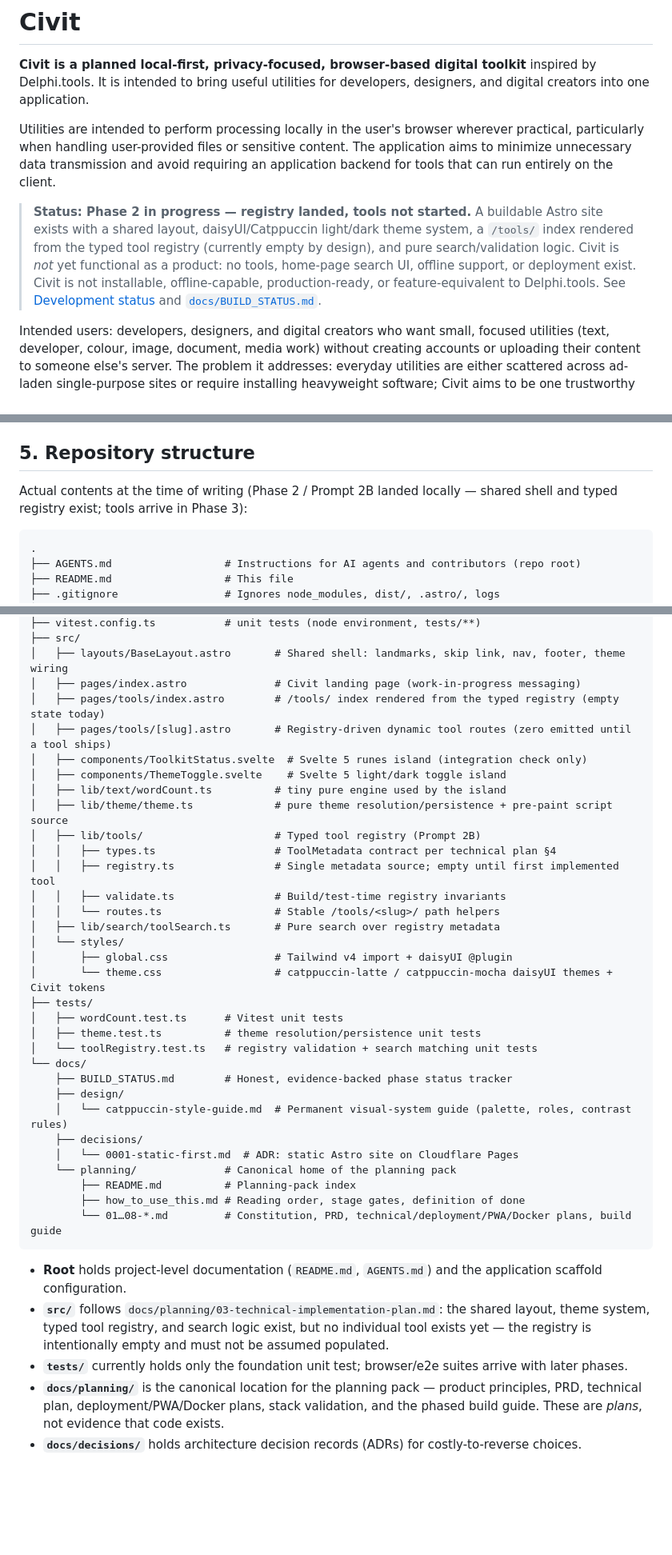
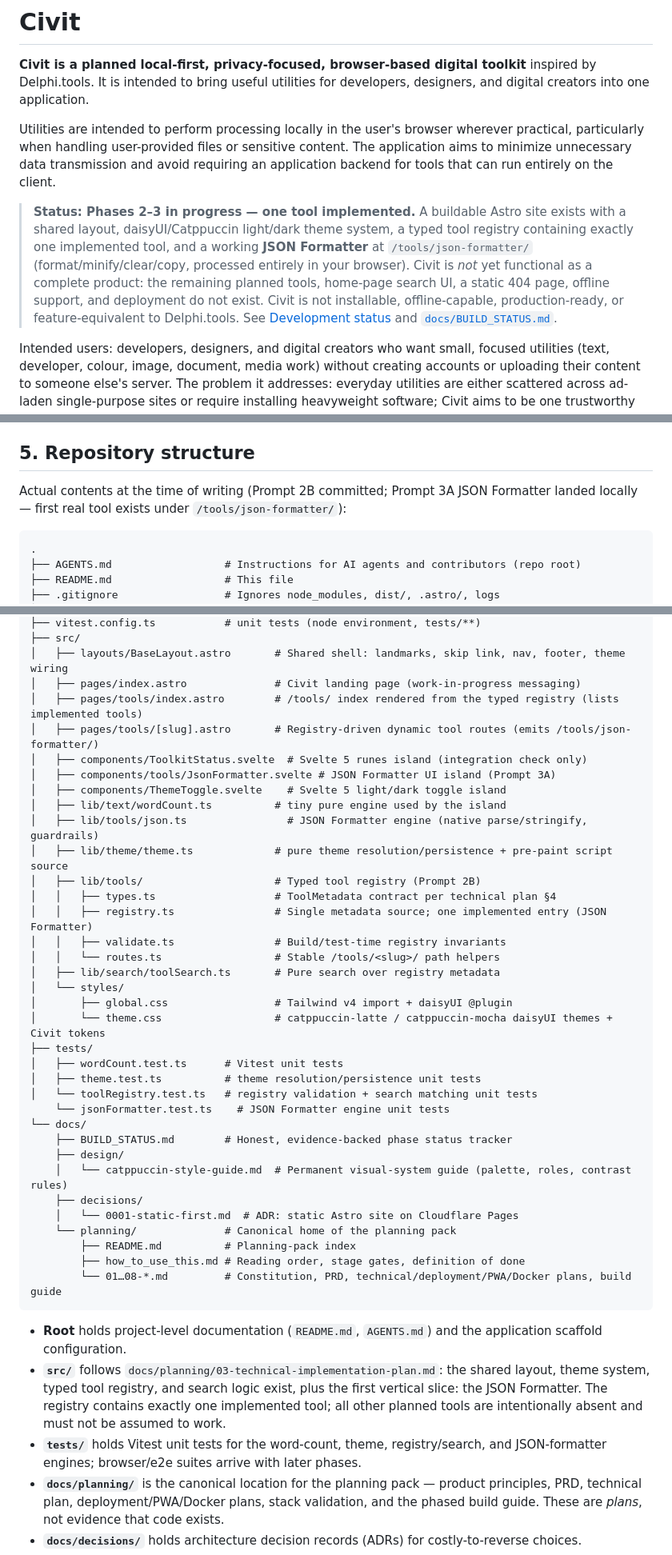
Before and after one commit to raycode22/civit, a Markdown page: README.md, 3 parts joined by grey strips. Shown at 80% size. Drawn GitHub-style; blank space fills up the shorter version.

````diff
--- a/README.md
+++ b/README.md
@@ -4,7 +4,7 @@
 
 Utilities are intended to perform processing locally in the user's browser wherever practical, particularly when handling user-provided files or sensitive content. The application aims to minimize unnecessary data transmission and avoid requiring an application backend for tools that can run entirely on the client.
 
-> **Status: Phase 2 in progress — registry landed, tools not started.** A buildable Astro site exists with a shared layout, daisyUI/Catppuccin light/dark theme system, a `/tools/` index rendered from the typed tool registry (currently empty by design), and pure search/validation logic. Civit is *not* yet functional as a product: no tools, home-page search UI, offline support, or deployment exist. Civit is not installable, offline-capable, production-ready, or feature-equivalent to Delphi.tools. See [Development status](#8-development-status-and-contribution-expectations) and [`docs/BUILD_STATUS.md`](docs/BUILD_STATUS.md).
+> **Status: Phases 2–3 in progress — one tool implemented.** A buildable Astro site exists with a shared layout, daisyUI/Catppuccin light/dark theme system, a typed tool registry containing exactly one implemented tool, and a working **JSON Formatter** at `/tools/json-formatter/` (format/minify/clear/copy, processed entirely in your browser). Civit is *not* yet functional as a complete product: the remaining planned tools, home-page search UI, a static 404 page, offline support, and deployment do not exist. Civit is not installable, offline-capable, production-ready, or feature-equivalent to Delphi.tools. See [Development status](#8-development-status-and-contribution-expectations) and [`docs/BUILD_STATUS.md`](docs/BUILD_STATUS.md).
 
 Intended users: developers, designers, and digital creators who want small, focused utilities (text, developer, colour, image, document, media work) without creating accounts or uploading their content to someone else's server. The problem it addresses: everyday utilities are either scattered across ad-laden single-purpose sites or require installing heavyweight software; Civit aims to be one trustworthy app where your files stay on your machine.
 
@@ -62,7 +62,7 @@ Product and engineering rules live in [`docs/planning/01-constitution.md`](docs/
 
 ## 5. Repository structure
 
-Actual contents at the time of writing (Phase 2 / Prompt 2B landed locally — shared shell and typed registry exist; tools arrive in Phase 3):
+Actual contents at the time of writing (Prompt 2B committed; Prompt 3A JSON Formatter landed locally — first real tool exists under `/tools/json-formatter/`):
 
 ```
 .
@@ -80,15 +80,17 @@ Actual contents at the time of writing (Phase 2 / Prompt 2B landed locally — s
 ├── src/
 │   ├── layouts/BaseLayout.astro       # Shared shell: landmarks, skip link, nav, footer, theme wiring
 │   ├── pages/index.astro              # Civit landing page (work-in-progress messaging)
-│   ├── pages/tools/index.astro        # /tools/ index rendered from the typed registry (empty state today)
-│   ├── pages/tools/[slug].astro       # Registry-driven dynamic tool routes (zero emitted until a tool ships)
+│   ├── pages/tools/index.astro        # /tools/ index rendered from the typed registry (lists implemented tools)
+│   ├── pages/tools/[slug].astro       # Registry-driven dynamic tool routes (emits /tools/json-formatter/)
 │   ├── components/ToolkitStatus.svelte  # Svelte 5 runes island (integration check only)
+│   ├── components/tools/JsonFormatter.svelte # JSON Formatter UI island (Prompt 3A)
 │   ├── components/ThemeToggle.svelte    # Svelte 5 light/dark toggle island
 │   ├── lib/text/wordCount.ts          # tiny pure engine used by the island
+│   ├── lib/tools/json.ts                # JSON Formatter engine (native parse/stringify, guardrails)
 │   ├── lib/theme/theme.ts             # pure theme resolution/persistence + pre-paint script source
 │   ├── lib/tools/                     # Typed tool registry (Prompt 2B)
 │   │   ├── types.ts                   # ToolMetadata contract per technical plan §4
-│   │   ├── registry.ts                # Single metadata source; empty until first implemented tool
+│   │   ├── registry.ts                # Single metadata source; one implemented entry (JSON Formatter)
 │   │   ├── validate.ts                # Build/test-time registry invariants
 │   │   └── routes.ts                  # Stable /tools/<slug>/ path helpers
 │   ├── lib/search/toolSearch.ts       # Pure search over registry metadata
@@ -99,6 +101,7 @@ Actual contents at the time of writing (Phase 2 / Prompt 2B landed locally — s
 │   ├── wordCount.test.ts      # Vitest unit tests
 │   ├── theme.test.ts          # theme resolution/persistence unit tests
 │   └── toolRegistry.test.ts   # registry validation + search matching unit tests
+    └── jsonFormatter.test.ts    # JSON Formatter engine unit tests
 └── docs/
     ├── BUILD_STATUS.md        # Honest, evidence-backed phase status tracker
     ├── design/
@@ -112,8 +115,8 @@ Actual contents at the time of writing (Phase 2 / Prompt 2B landed locally — s
 ```
 
 - **Root** holds project-level documentation (`README.md`, `AGENTS.md`) and the application scaffold configuration.
-- **`src/`** follows `docs/planning/03-technical-implementation-plan.md`: the shared layout, theme system, typed tool registry, and search logic exist, but no individual tool exists yet — the registry is intentionally empty and must not be assumed populated.
-- **`tests/`** currently holds only the foundation unit test; browser/e2e suites arrive with later phases.
+- **`src/`** follows `docs/planning/03-technical-implementation-plan.md`: the shared layout, theme system, typed tool registry, and search logic exist, plus the first vertical slice: the JSON Formatter. The registry contains exactly one implemented tool; all other planned tools are intentionally absent and must not be assumed to work.
+- **`tests/`** holds Vitest unit tests for the word-count, theme, registry/search, and JSON-formatter engines; browser/e2e suites arrive with later phases.
 - **`docs/planning/`** is the canonical location for the planning pack — product principles, PRD, technical plan, deployment/PWA/Docker plans, stack validation, and the phased build guide. These are *plans*, not evidence that code exists.
 - **`docs/decisions/`** holds architecture decision records (ADRs) for costly-to-reverse choices.
 - **`docs/BUILD_STATUS.md`** is the single checklist of what has actually been verified, phase by phase.
````
Also changed, not shown: other parts of README.md (+2 -2 lines), docs/BUILD_STATUS.md (+12 -4 lines).
